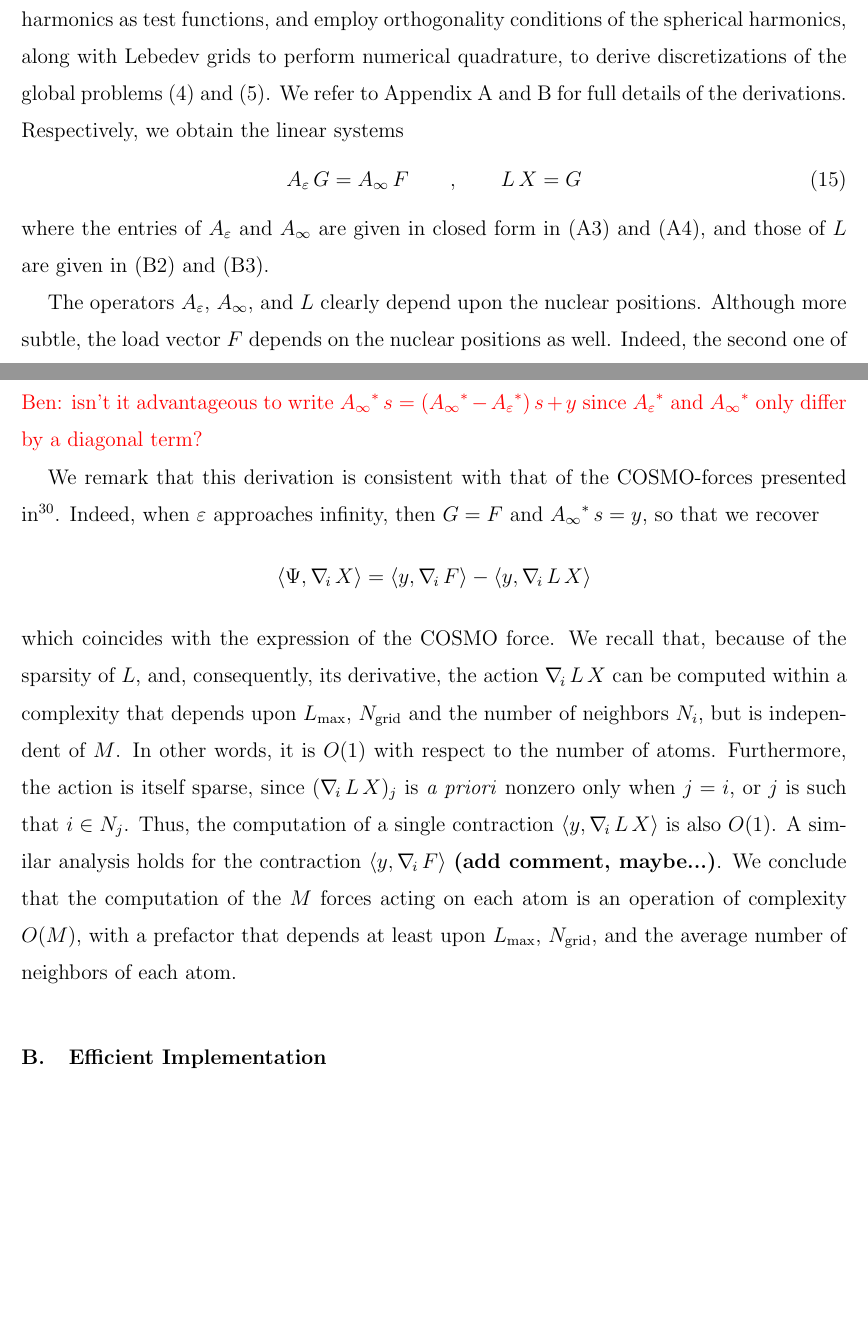
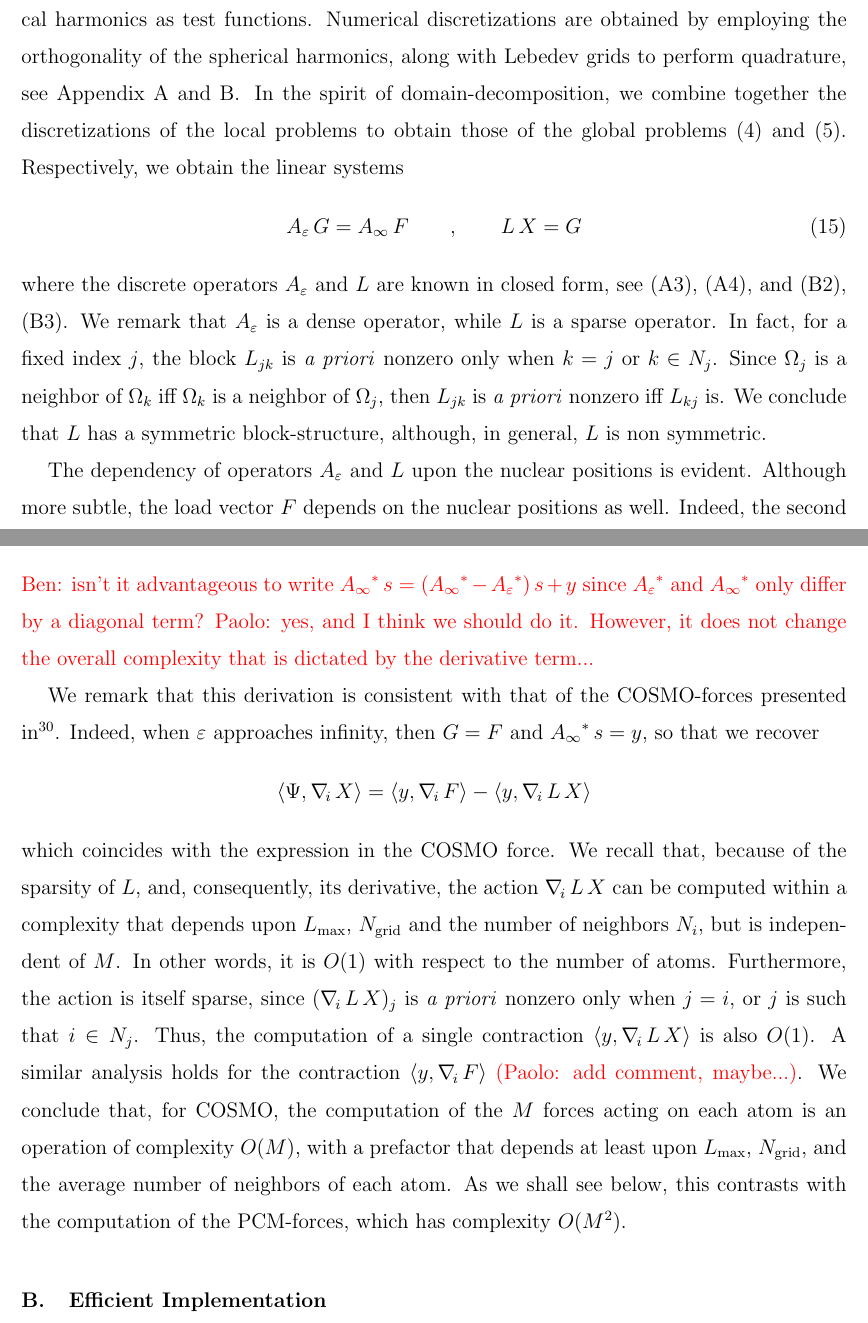
Before and after one commit to filippolipparini/ddPCM, a LaTeX paper (paper/ddpcm-sub.tex, which reads paper/1_review_paolo.tex, paper/2_forces.tex): two parts of pages 8 and 10 of 22, joined at a grey line, cut at the place of the change, the shorter picture padded with empty space. Compiled offline with pdfLaTeX.

Commit message:
editing...

```diff
--- a/paper/1_review_paolo.tex
+++ b/paper/1_review_paolo.tex
@@ -122,12 +122,12 @@ where $G = [G_j]_\ell^m$ and $F = [F_j]_\ell^m$ are the coefficients of the expa
 
 
-We interpret each local problem (\ref{eq:1}) and (\ref{eq:2}) in a variational setting that uses spherical harmonics as test functions, and employ orthogonality conditions of the spherical harmonics, along with Lebedev grids to perform numerical quadrature, to derive discretizations of the global problems \eqref{eq:ddPCM-1} and \eqref{eq:ddPCM-2}. We refer to Appendix \ref{app:pcm} and \ref{app:cosmo} for full details of the derivations. Respectively, we obtain the linear systems
+We interpret the local problems (\ref{eq:1}) and (\ref{eq:2}) in a variational setting that uses spherical harmonics as test functions. Numerical discretizations are obtained by employing the orthogonality of the spherical harmonics, along with Lebedev grids to perform quadrature, see Appendix \ref{app:pcm} and \ref{app:cosmo}. In the spirit of domain-decomposition, we combine together the discretizations of the local problems to obtain those of the global problems \eqref{eq:ddPCM-1} and \eqref{eq:ddPCM-2}. Respectively, we obtain the linear systems
 \begin{equation}\label{eq:6}
 A_\varepsilon \, G = A_\infty \, F \qquad , \qquad  L \, X = G
 \end{equation}
-where the entries of $A_\varepsilon$ and $A_\infty$ are given in closed form in \eqref{eq:ajj} and \eqref{eq:ajk}, and those of $L$ are given in \eqref{eq:61} and \eqref{eq:62}.
+where the discrete operators $A_\varepsilon$ and $L$ are known in closed form, see \eqref{eq:ajj}, \eqref{eq:ajk}, and \eqref{eq:61}, \eqref{eq:62}. We remark that $A_\varepsilon$ is a dense operator, while $L$ is a sparse operator. In fact, for a fixed index $j$, the block $L_{jk}$ is \emph{a priori} nonzero only when $k = j$ or $k \in N_j$. Since $\Omega_j$ is a neighbor of $\Omega_k$ iff $\Omega_k$ is a neighbor of $\Omega_j$, then $L_{jk}$ is \emph{a priori} nonzero iff $L_{kj}$ is. We conclude that $L$ has a symmetric block-structure, although, in general, $L$ is non symmetric.
 
-The operators $A_\varepsilon$, $A_\infty$, and $L$ clearly depend upon the nuclear positions. Although more subtle, the load vector $F$ depends on the nuclear positions as well. Indeed, the second one of the expansions \eqref{eq:71} and the fact that $\Phi_j$ is the trivial extension of $\Phi$, i.e., $\Phi_j = U_j \, \Phi$ imply
+The dependency of operators $A_\varepsilon$ and $L$ upon the nuclear positions is evident. Although more subtle, the load vector $F$ depends on the nuclear positions as well. Indeed, the second one of the expansions \eqref{eq:71} and the fact that $\Phi_j$ is the trivial extension of $\Phi$, i.e., $\Phi_j = U_j \, \Phi$ imply
 \begin{equation}\label{eq:25}
 [F_j]_\ell^m = - \int_{\mathbb{S}} \Phi_j(s(y)) \, Y_\ell^m(y) \,dy = - \int_{\mathbb{S}} U_j(s(y)) \, \Phi(s(y)) \, Y_\ell^m(y) \,dy
 \end{equation}
--- a/paper/2_forces.tex
+++ b/paper/2_forces.tex
@@ -88,16 +89,17 @@ The solution of the adjoint problem $(A_\varepsilon \, L )^* s = \Psi$ requires
 \langle \Psi , \nablai X\rangle = \langle s , \nablai  A ( F - G ) \rangle + \langle {A_\infty}^*\, s , \nablai F \rangle - \langle  y , \nablai L \,  X \rangle
 \]
 \color{red}
-Ben: isn't it advantageous to write ${A_\infty}^*\, s = ({A_\infty}^*-{A_\varepsilon}^*)\, s + y$ since ${A_\varepsilon}^*$ and ${A_\infty}^*$ only differ by a diagonal term?
+Ben: isn't it advantageous to write ${A_\infty}^*\, s = ({A_\infty}^*-{A_\varepsilon}^*)\, s + y$ since ${A_\varepsilon}^*$ and ${A_\infty}^*$ only differ by a diagonal term? Paolo: yes, and I think we should do it. However, it does not change the overall complexity that is dictated by the derivative term...
 \color{black}
 
 We remark that this derivation is consistent with that of the COSMO-forces presented in \cite{Lipparini_JCTC_ddCOSMO}. Indeed, when $\varepsilon$ approaches infinity, then $G = F$ and ${A_\infty}^* \, s =y$, so that we recover
 \[
 \langle \Psi , \nablai X\rangle =  \langle y , \nablai F \rangle - \langle y , \nablai L \,  X \rangle
 \]
-which coincides with the expression of the COSMO force. We recall that, because of the sparsity of $L$, and, consequently, its derivative, the action $\nablai L \, X$ can be computed within a complexity that depends upon $L_\text{max}$, $N_\text{grid}$ and the number of neighbors $N_i$, but is independent of $M$. In other words, it is $O(1)$ with respect to the number of atoms. Furthermore, the action is itself sparse, since $(\nablai L \, X)_j$ is \emph{a priori} nonzero only when $j = i$, or $j$ is such that $i \in N_j$. Thus, the computation of a single contraction $\langle y , \nablai L \,  X \rangle$ is also $O(1)$. A similar analysis holds for the contraction $\langle y , \nablai F \rangle$ {\bf (add comment, maybe...)}. We conclude that the computation of the $M$ forces acting on each atom is an operation of complexity $O(M)$, with a prefactor that depends at least upon $L_\text{max}$, $N_\text{grid}$, and the average number of neighbors of each atom.
+which coincides with the expression in the COSMO force. We recall that, because of the sparsity of $L$, and, consequently, its derivative, the action $\nablai L \, X$ can be computed within a complexity that depends upon $L_\text{max}$, $N_\text{grid}$ and the number of neighbors $N_i$, but is independent of $M$. In other words, it is $O(1)$ with respect to the number of atoms. Furthermore, the action is itself sparse, since $(\nablai L \, X)_j$ is \emph{a priori} nonzero only when $j = i$, or $j$ is such that $i \in N_j$. Thus, the computation of a single contraction $\langle y , \nablai L \,  X \rangle$ is also $O(1)$. A similar analysis holds for the contraction $\langle y , \nablai F \rangle$ {\color{red} (Paolo: add comment, maybe...)}. We conclude that, for COSMO, the computation of the $M$ forces acting on each atom is an operation of complexity $O(M)$, with a prefactor that depends at least upon $L_\text{max}$, $N_\text{grid}$, and the average number of neighbors of each atom. As we shall see below, this contrasts with the computation of the PCM-forces, which has complexity $O(M^2)$.
 
 \subsection{Efficient Implementation}
+
 
 The implementation of the PCM forces is analogous to that of the COSMO forces, apart from an the additional term that involves the action of $\nablai A$, namely $\langle s , \nablai  A ( F - G ) \rangle$. We proceed to analyze the complexity of computing the action $\nablai A \, X$, where $X$ is an arbitrary vector.
 
```
Also changed, not shown: paper/5_app1.tex (+1 -1 lines), paper/7_app3.tex (+1 -1 lines), paper/8_app4.tex (+1 -1 lines), paper/1_review_paolo.tex (6 more changed lines), paper/2_forces.tex (7 more changed lines).
